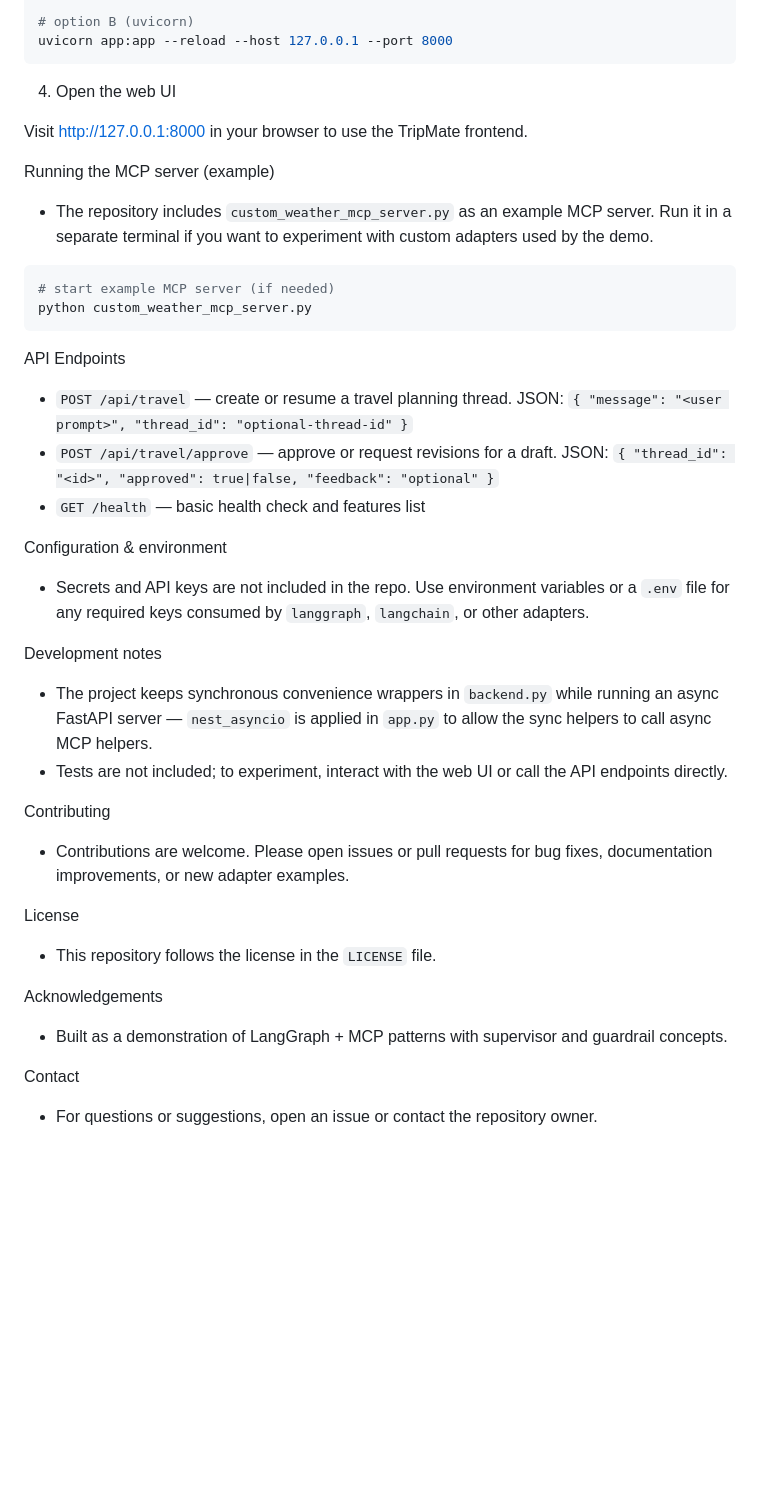
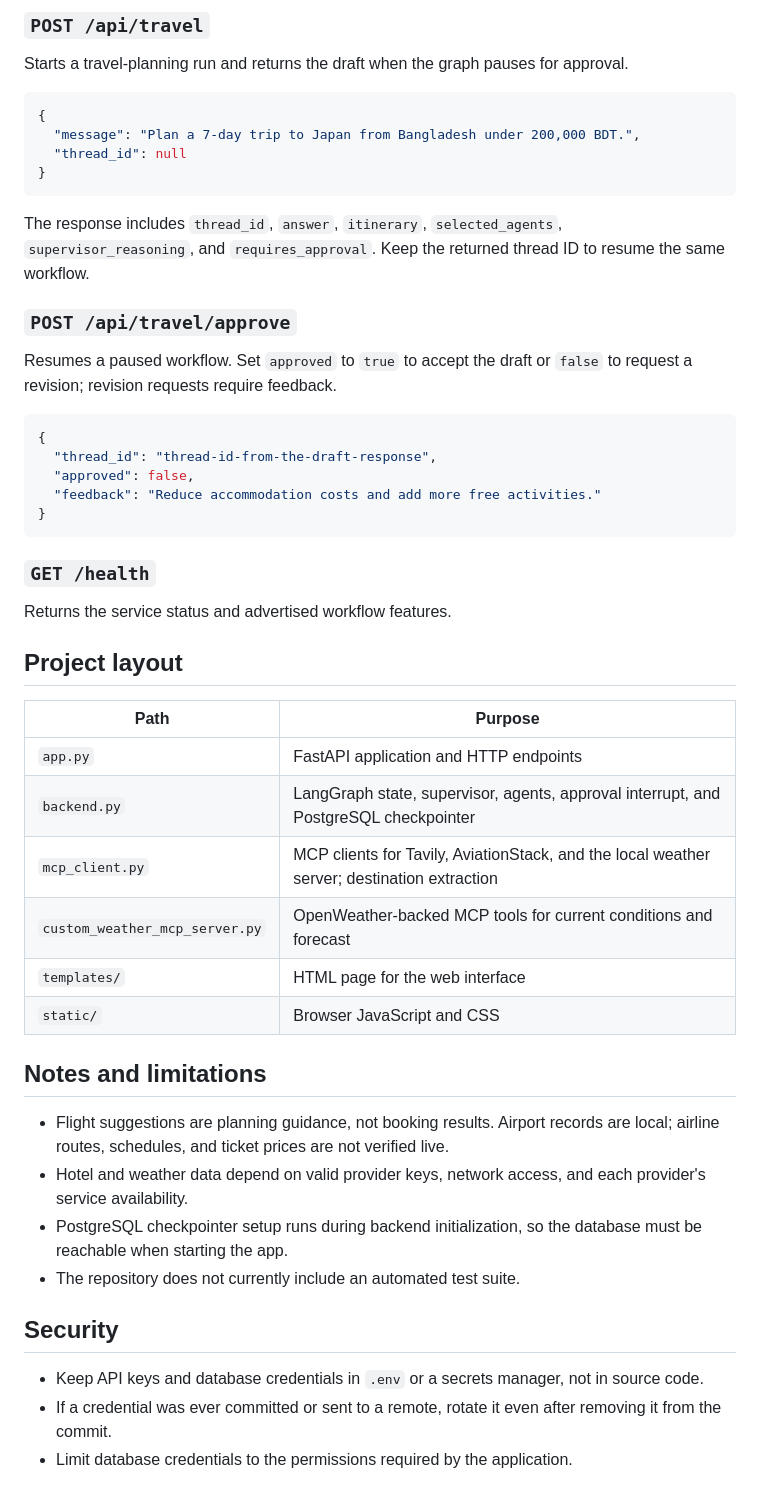
Before and after one commit to krunalp1908/Multi-Agent-System-using-LangGraph-MCP-Supervisor-Guardrails-HITL, a Markdown page: README.md, the part around one of its changes. Rendered like a GitHub page; blank space fills up the shorter version.

````diff
--- a/README.md
+++ b/README.md
@@ -48,40 +70,53 @@ python app.py
 
-# option B (uvicorn)
-uvicorn app:app --reload --host 127.0.0.1 --port 8000
+### `POST /api/travel`
+
+Starts a travel-planning run and returns the draft when the graph pauses for approval.
+
+```json
+{
+  "message": "Plan a 7-day trip to Japan from Bangladesh under 200,000 BDT.",
+  "thread_id": null
+}
 ```
 
-4. Open the web UI
+The response includes `thread_id`, `answer`, `itinerary`, `selected_agents`, `supervisor_reasoning`, and `requires_approval`. Keep the returned thread ID to resume the same workflow.
 
-Visit http://127.0.0.1:8000 in your browser to use the TripMate frontend.
+### `POST /api/travel/approve`
 
-Running the MCP server (example)
-- The repository includes `custom_weather_mcp_server.py` as an example MCP server. Run it in a separate terminal if you want to experiment with custom adapters used by the demo.
+Resumes a paused workflow. Set `approved` to `true` to accept the draft or `false` to request a revision; revision requests require feedback.
 
-```powershell
-# start example MCP server (if needed)
-python custom_weather_mcp_server.py
+```json
+{
+  "thread_id": "thread-id-from-the-draft-response",
+  "approved": false,
+  "feedback": "Reduce accommodation costs and add more free activities."
+}
 ```
 
-API Endpoints
-- `POST /api/travel` — create or resume a travel planning thread. JSON: `{ "message": "<user prompt>", "thread_id": "optional-thread-id" }`
-- `POST /api/travel/approve` — approve or request revisions for a draft. JSON: `{ "thread_id": "<id>", "approved": true|false, "feedback": "optional" }`
-- `GET /health` — basic health check and features list
+### `GET /health`
 
-Configuration & environment
-- Secrets and API keys are not included in the repo. Use environment variables or a `.env` file for any required keys consumed by `langgraph`, `langchain`, or other adapters.
+Returns the service status and advertised workflow features.
 
-Development notes
-- The project keeps synchronous convenience wrappers in `backend.py` while running an async FastAPI server — `nest_asyncio` is applied in `app.py` to allow the sync helpers to call async MCP helpers.
-- Tests are not included; to experiment, interact with the web UI or call the API endpoints directly.
+## Project layout
 
-Contributing
-- Contributions are welcome. Please open issues or pull requests for bug fixes, documentation improvements, or new adapter examples.
+| Path | Purpose |
+| --- | --- |
+| `app.py` | FastAPI application and HTTP endpoints |
+| `backend.py` | LangGraph state, supervisor, agents, approval interrupt, and PostgreSQL checkpointer |
+| `mcp_client.py` | MCP clients for Tavily, AviationStack, and the local weather server; destination extraction |
+| `custom_weather_mcp_server.py` | OpenWeather-backed MCP tools for current conditions and forecast |
+| `templates/` | HTML page for the web interface |
+| `static/` | Browser JavaScript and CSS |
 
-License
-- This repository follows the license in the `LICENSE` file.
+## Notes and limitations
 
-Acknowledgements
-- Built as a demonstration of LangGraph + MCP patterns with supervisor and guardrail concepts.
+- Flight suggestions are planning guidance, not booking results. Airport records are local; airline routes, schedules, and ticket prices are not verified live.
+- Hotel and weather data depend on valid provider keys, network access, and each provider's service availability.
+- PostgreSQL checkpointer setup runs during backend initialization, so the database must be reachable when starting the app.
+- The repository does not currently include an automated test suite.
 
-Contact
-- For questions or suggestions, open an issue or contact the repository owner.
+## Security
+
+- Keep API keys and database credentials in `.env` or a secrets manager, not in source code.
+- If a credential was ever committed or sent to a remote, rotate it even after removing it from the commit.
+- Limit database credentials to the permissions required by the application.
````
Also changed, not shown: other parts of README.md (+52 -30 lines).
